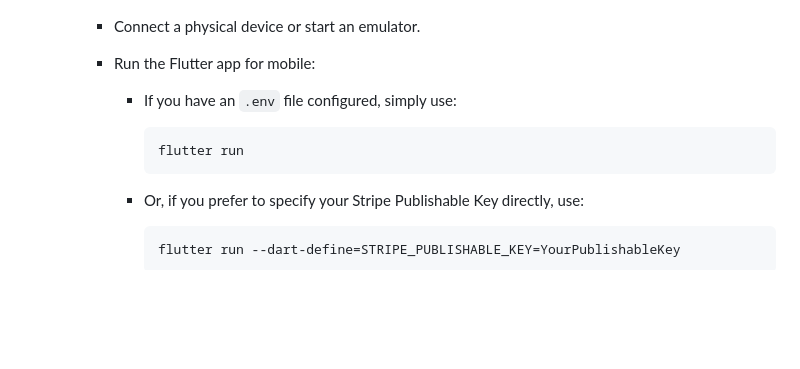
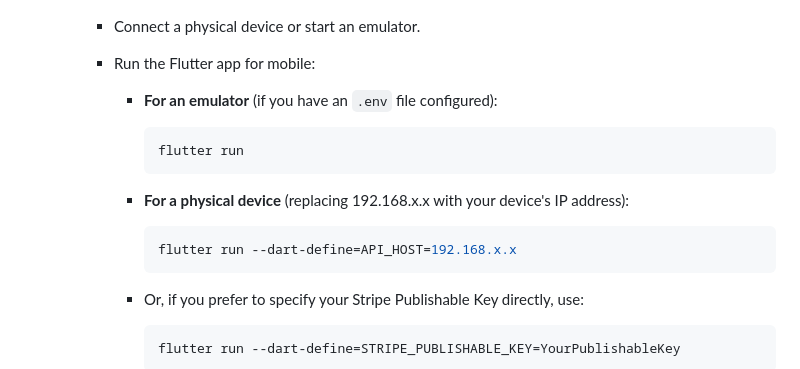
Before and after one commit to NedzmijaMuminovic/CinemaNow, a Markdown page: README.md, the part around the change. GitHub-like rendering; blank space fills up the shorter version.

````diff
--- a/README.md
+++ b/README.md
@@ -68,10 +68,15 @@ To get the app up and running, follow these steps:
      - Connect a physical device or start an emulator.
      - Run the Flutter app for mobile:
 
-       - If you have an `.env` file configured, simply use:
+       - **For an emulator** (if you have an `.env` file configured):
 
          ```bash
          flutter run
+         ```
+       - **For a physical device** (replacing 192.168.x.x with your device's IP address):
+
+         ```bash
+         flutter run --dart-define=API_HOST=192.168.x.x
          ```
        - Or, if you prefer to specify your Stripe Publishable Key directly, use:
 
````
